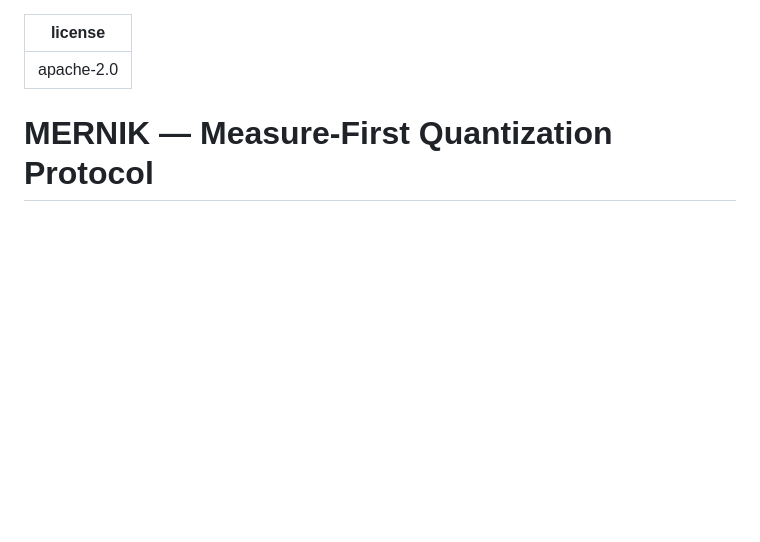
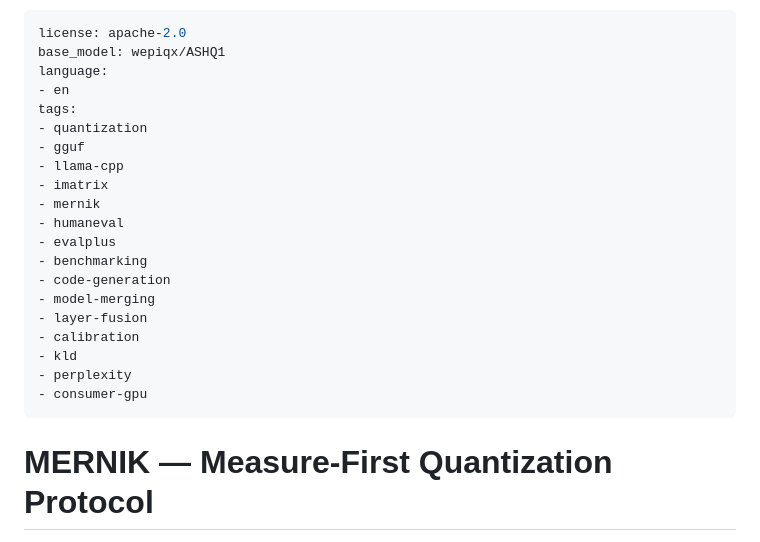
Before and after one commit to wepiqx/MERNIK, a Markdown page: README.md, the part around the change. Rendered like a GitHub page; blank space fills up the shorter version.

Commit message:
frontmatter: base_model ASHQ1 lineage + tag cloud

```diff
--- a/README.md
+++ b/README.md
@@ -1,5 +1,24 @@
 ---
 license: apache-2.0
+base_model: wepiqx/ASHQ1
+language:
+- en
+tags:
+- quantization
+- gguf
+- llama-cpp
+- imatrix
+- mernik
+- humaneval
+- evalplus
+- benchmarking
+- code-generation
+- model-merging
+- layer-fusion
+- calibration
+- kld
+- perplexity
+- consumer-gpu
 ---
 
 # MERNIK — Measure-First Quantization Protocol
```
